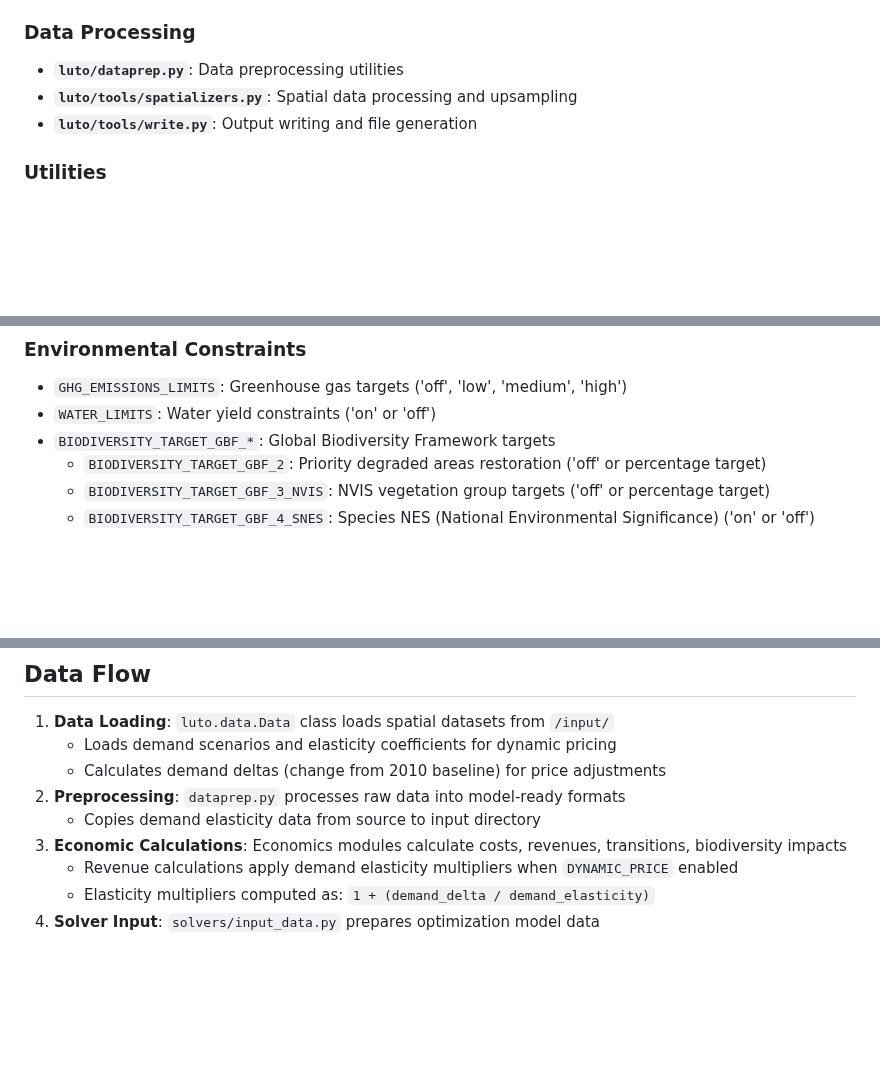
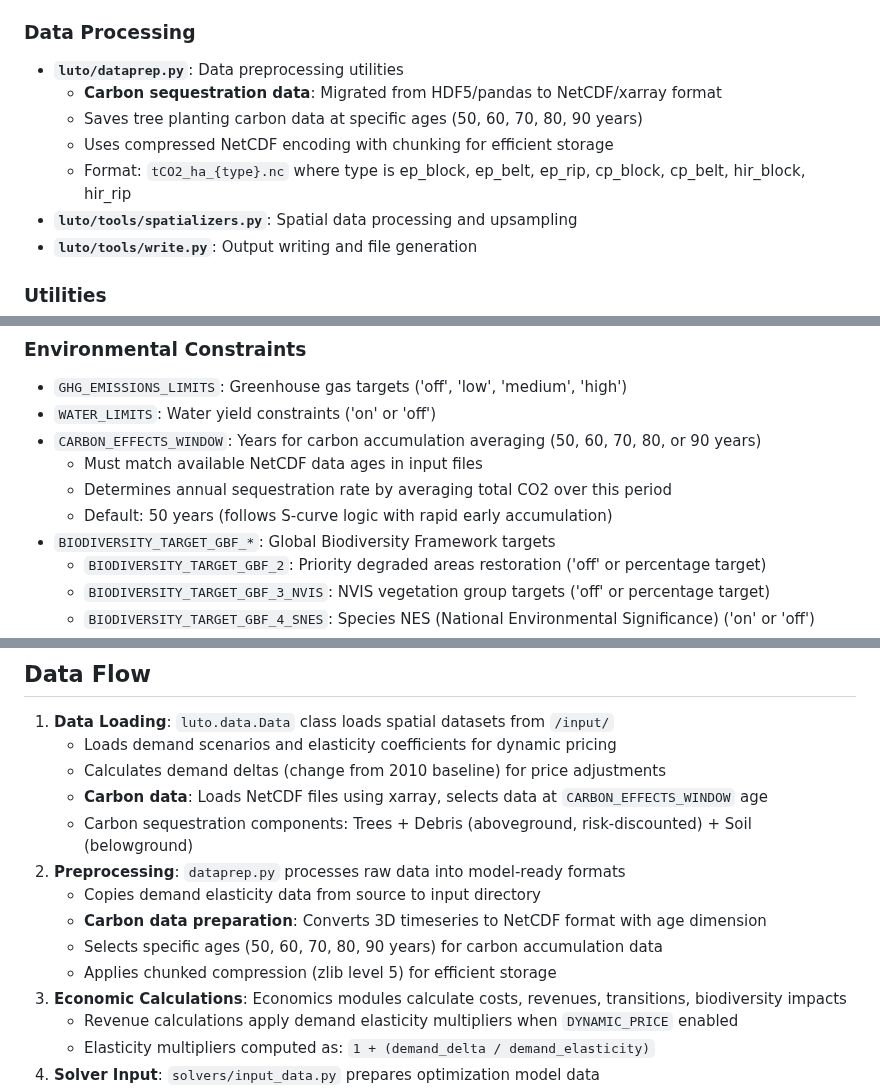
Before and after one commit to land-use-trade-offs/luto-2.0, a Markdown page: CLAUDE.md, 3 parts joined by grey strips. GitHub-like rendering; blank space fills up the shorter version.

```diff
--- a/CLAUDE.md
+++ b/CLAUDE.md
@@ -88,6 +88,10 @@ python luto/tools/create_task_runs/create_grid_search_tasks.py
 
 ### Data Processing
 - **`luto/dataprep.py`**: Data preprocessing utilities
+  - **Carbon sequestration data**: Migrated from HDF5/pandas to NetCDF/xarray format
+  - Saves tree planting carbon data at specific ages (50, 60, 70, 80, 90 years)
+  - Uses compressed NetCDF encoding with chunking for efficient storage
+  - Format: `tCO2_ha_{type}.nc` where type is ep_block, ep_belt, ep_rip, cp_block, cp_belt, hir_block, hir_rip
 - **`luto/tools/spatializers.py`**: Spatial data processing and upsampling
 - **`luto/tools/write.py`**: Output writing and file generation
 
@@ -116,6 +120,10 @@ python luto/tools/create_task_runs/create_grid_search_tasks.py
 ### Environmental Constraints
 - `GHG_EMISSIONS_LIMITS`: Greenhouse gas targets ('off', 'low', 'medium', 'high')
 - `WATER_LIMITS`: Water yield constraints ('on' or 'off')
+- `CARBON_EFFECTS_WINDOW`: Years for carbon accumulation averaging (50, 60, 70, 80, or 90 years)
+  - Must match available NetCDF data ages in input files
+  - Determines annual sequestration rate by averaging total CO2 over this period
+  - Default: 50 years (follows S-curve logic with rapid early accumulation)
 - `BIODIVERSITY_TARGET_GBF_*`: Global Biodiversity Framework targets
   - `BIODIVERSITY_TARGET_GBF_2`: Priority degraded areas restoration ('off' or percentage target)
   - `BIODIVERSITY_TARGET_GBF_3_NVIS`: NVIS vegetation group targets ('off' or percentage target)
@@ -133,8 +141,13 @@ python luto/tools/create_task_runs/create_grid_search_tasks.py
 1. **Data Loading**: `luto.data.Data` class loads spatial datasets from `/input/`
    - Loads demand scenarios and elasticity coefficients for dynamic pricing
    - Calculates demand deltas (change from 2010 baseline) for price adjustments
+   - **Carbon data**: Loads NetCDF files using xarray, selects data at `CARBON_EFFECTS_WINDOW` age
+   - Carbon sequestration components: Trees + Debris (aboveground, risk-discounted) + Soil (belowground)
 2. **Preprocessing**: `dataprep.py` processes raw data into model-ready formats
    - Copies demand elasticity data from source to input directory
+   - **Carbon data preparation**: Converts 3D timeseries to NetCDF format with age dimension
+   - Selects specific ages (50, 60, 70, 80, 90 years) for carbon accumulation data
+   - Applies chunked compression (zlib level 5) for efficient storage
 3. **Economic Calculations**: Economics modules calculate costs, revenues, transitions, biodiversity impacts
    - Revenue calculations apply demand elasticity multipliers when `DYNAMIC_PRICE` enabled
    - Elasticity multipliers computed as: `1 + (demand_delta / demand_elasticity)`
```
Also changed, not shown: other parts of CLAUDE.md (+51 -0 lines), README.md (+36 -0 lines).
